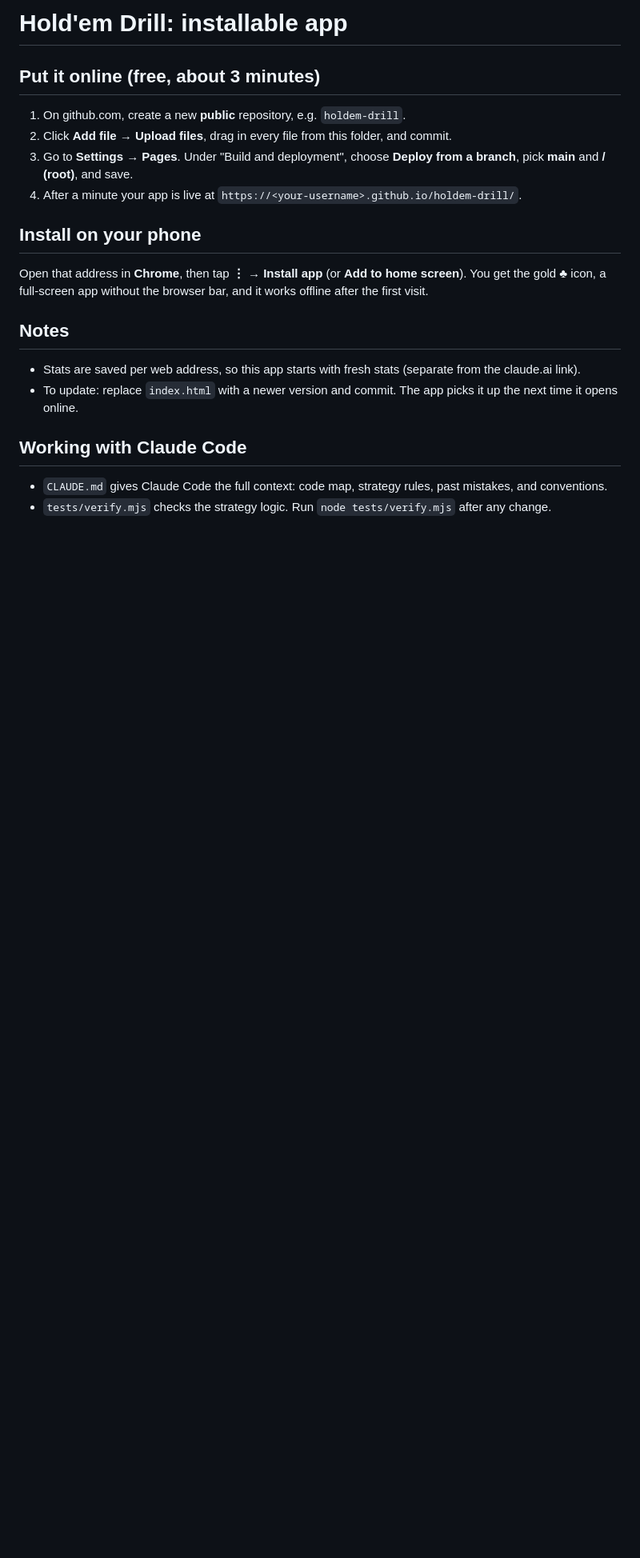
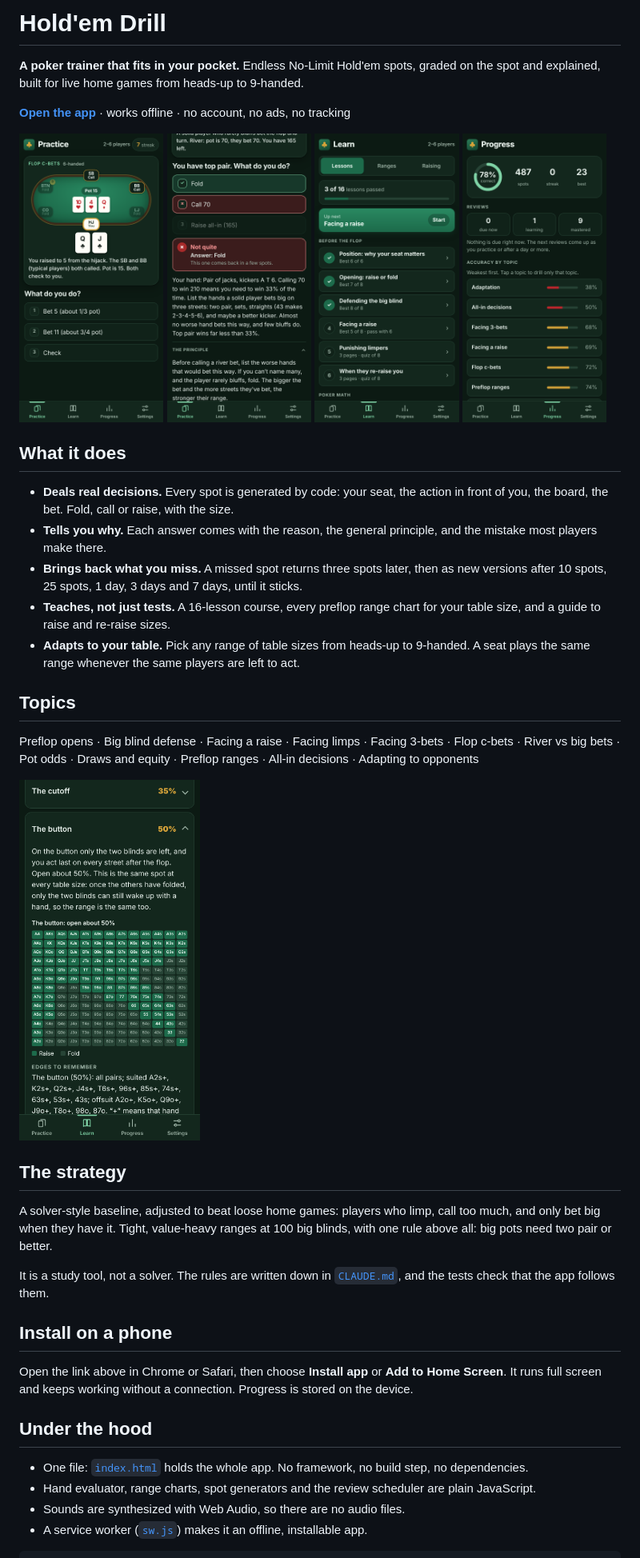
Before and after one commit to hail75/holdem-drill, a Markdown page: README.md, the part around one of its changes. Shown at 80% size. Rendered like a GitHub page; pictures changed too: docs/feedback.png (added), docs/lessons.png (added), docs/practice.png (added); blank space fills up the shorter version.

Commit message:
v2.2.1: system fonts, and a README that shows the app
- Fonts: drop Fraunces and Instrument Sans (and the Google Fonts request)
  for the system font stack, with heavier weights on headings.
- README rewritten for visitors: what the app is, a link to it,
  screenshots, features, the strategy stance and how it is built.
- Screenshots live in docs/.

Co-Authored-By: Claude Fable 5.2 <noreply@anthropic.com>
Claude-Session: https://claude.ai/code/session_01WSPbWFAZjPPKDhCczZxpF9

```diff
--- a/README.md
+++ b/README.md
@@ -1,19 +1,46 @@
-# Hold'em Drill: installable app
+# Hold'em Drill
 
-## Put it online (free, about 3 minutes)
-1. On github.com, create a new **public** repository, e.g. `holdem-drill`.
-2. Click **Add file → Upload files**, drag in every file from this folder, and commit.
-3. Go to **Settings → Pages**. Under "Build and deployment", choose **Deploy from a branch**, pick **main** and **/ (root)**, and save.
-4. After a minute your app is live at `https://<your-username>.github.io/holdem-drill/`.
+**A poker trainer that fits in your pocket.** Endless No-Limit Hold'em spots, graded on the spot and explained, built for live home games from heads-up to 9-handed.
 
-## Install on your phone
-Open that address in **Chrome**, then tap **⋮ → Install app** (or **Add to home screen**).
-You get the gold ♣ icon, a full-screen app without the browser bar, and it works offline after the first visit.
+**[Open the app](https://hail75.github.io/holdem-drill/)** · works offline · no account, no ads, no tracking
 
-## Notes
-- Stats are saved per web address, so this app starts with fresh stats (separate from the claude.ai link).
-- To update: replace `index.html` with a newer version and commit. The app picks it up the next time it opens online.
+<p>
+  <img src="docs/practice.png" width="24%" alt="A flop spot on the poker table">
+  <img src="docs/feedback.png" width="24%" alt="Feedback after a wrong answer">
+  <img src="docs/lessons.png" width="24%" alt="The lesson list">
+  <img src="docs/progress.png" width="24%" alt="Progress by topic">
+</p>
 
-## Working with Claude Code
-- `CLAUDE.md` gives Claude Code the full context: code map, strategy rules, past mistakes, and conventions.
-- `tests/verify.mjs` checks the strategy logic. Run `node tests/verify.mjs` after any change.
+## What it does
+
+- **Deals real decisions.** Every spot is generated by code: your seat, the action in front of you, the board, the bet. Fold, call or raise, with the size.
+- **Tells you why.** Each answer comes with the reason, the general principle, and the mistake most players make there.
+- **Brings back what you miss.** A missed spot returns three spots later, then as new versions after 10 spots, 25 spots, 1 day, 3 days and 7 days, until it sticks.
+- **Teaches, not just tests.** A 16-lesson course, every preflop range chart for your table size, and a guide to raise and re-raise sizes.
+- **Adapts to your table.** Pick any range of table sizes from heads-up to 9-handed. A seat plays the same range whenever the same players are left to act.
+
+## Topics
+
+Preflop opens · Big blind defense · Facing a raise · Facing limps · Facing 3-bets · Flop c-bets · River vs big bets · Pot odds · Draws and equity · Preflop ranges · All-in decisions · Adapting to opponents
+
+<p>
+  <img src="docs/ranges.png" width="30%" alt="The button's opening range chart">
+</p>
+
+## The strategy
+
+A solver-style baseline, adjusted to beat loose home games: players who limp, call too much, and only bet big when they have it. Tight, value-heavy ranges at 100 big blinds, with one rule above all: big pots need two pair or better.
+
+It is a study tool, not a solver. The rules are written down in [`CLAUDE.md`](CLAUDE.md), and the tests check that the app follows them.
+
+## Install on a phone
+
+Open the link above in Chrome or Safari, then choose **Install app** or **Add to Home Screen**. It runs full screen and keeps working without a connection. Progress is stored on the device.
+
+## Under the hood
+
+- One file: [`index.html`](index.html) holds the whole app. No framework, no build step, no dependencies.
+- Hand evaluator, range charts, spot generators and the review scheduler are plain JavaScript.
+- Sounds are synthesized with Web Audio, so there are no audio files.
+- A service worker ([`sw.js`](sw.js)) makes it an offline, installable app.
+
```
Also changed, not shown: other parts of README.md (+7 -0 lines), CLAUDE.md (+1 -0 lines), 2 other files.
